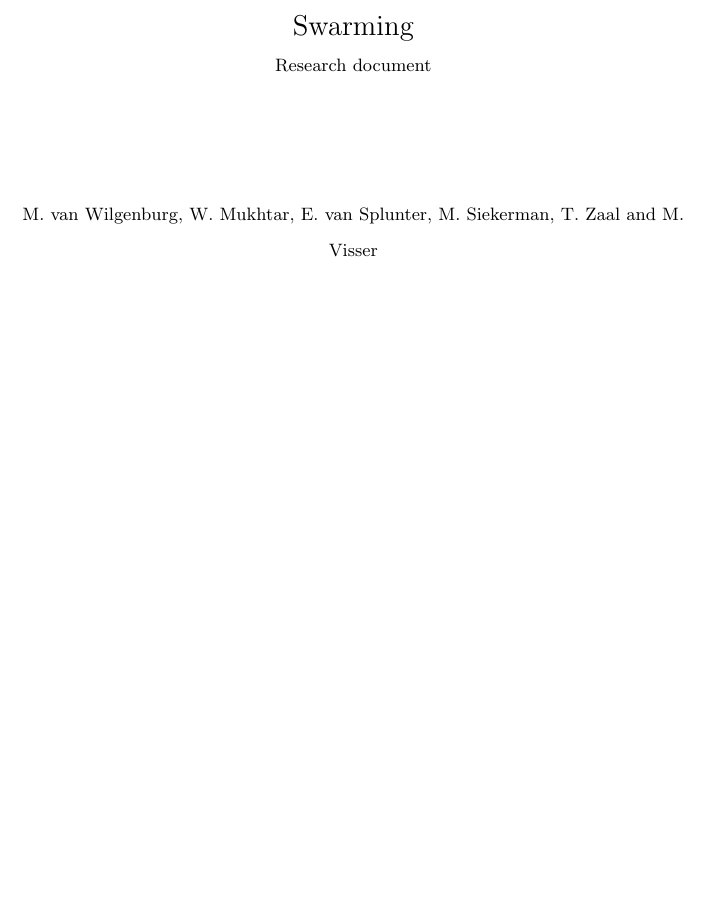
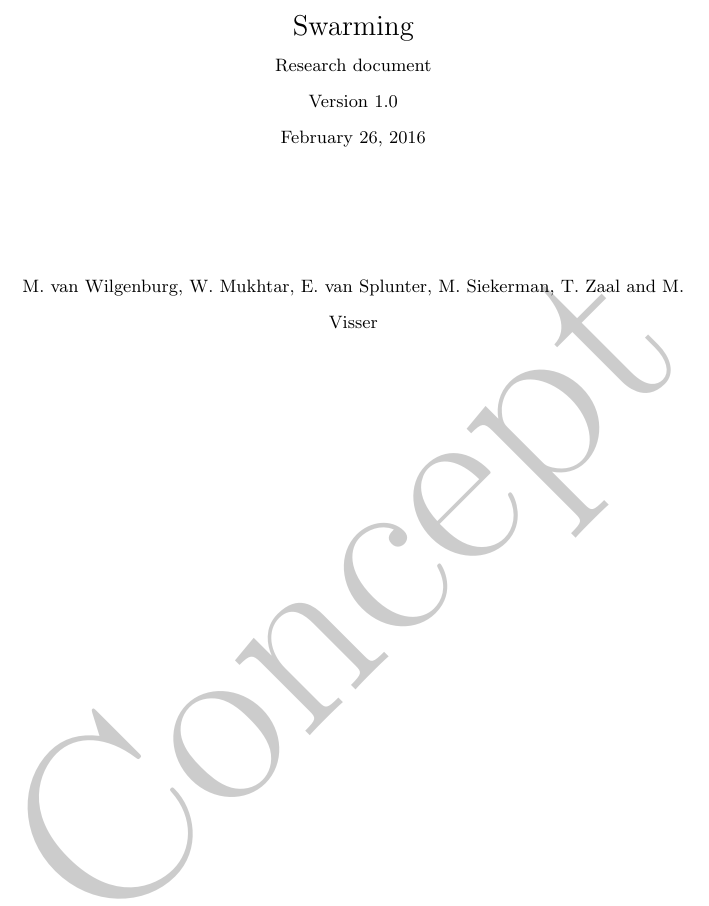
Before and after one commit to matthijsvisser-zz/Zebro, a LaTeX document (Vooronderzoek/Vooronderzoek.tex): part of page 1 of 22, cut so that both start at the same text, the shorter picture padded with empty space. Compiled offline with pdfLaTeX.

Commit message:
Watermerk, versienummer en datum staan er op

```diff
--- a/Vooronderzoek/Vooronderzoek.tex
+++ b/Vooronderzoek/Vooronderzoek.tex
@@ -16,6 +16,11 @@
 \rhead{Amsterdam university of applied sciences}
 \lhead{Swarming: Research}
 \rfoot{Page \thepage}
+
+
+\usepackage{draftwatermark}
+\SetWatermarkText{Concept}
+\SetWatermarkScale{5}
 
 \definecolor{codegreen}{rgb}{0,0.6,0}
 \definecolor{codegray}{rgb}{0.5,0.5,0.5}
@@ -52,6 +57,8 @@
 
 
     {\small Research document}\\
+    {\small Version 1.0}\\
+    {\small \today}\\
 
         \vskip2cm
         {\small M. van Wilgenburg, W. Mukhtar, E. van Splunter, M. Siekerman, T. Zaal and M. Visser}\\
```
Also changed, not shown: Vooronderzoek/Vooronderzoek.pdf.
